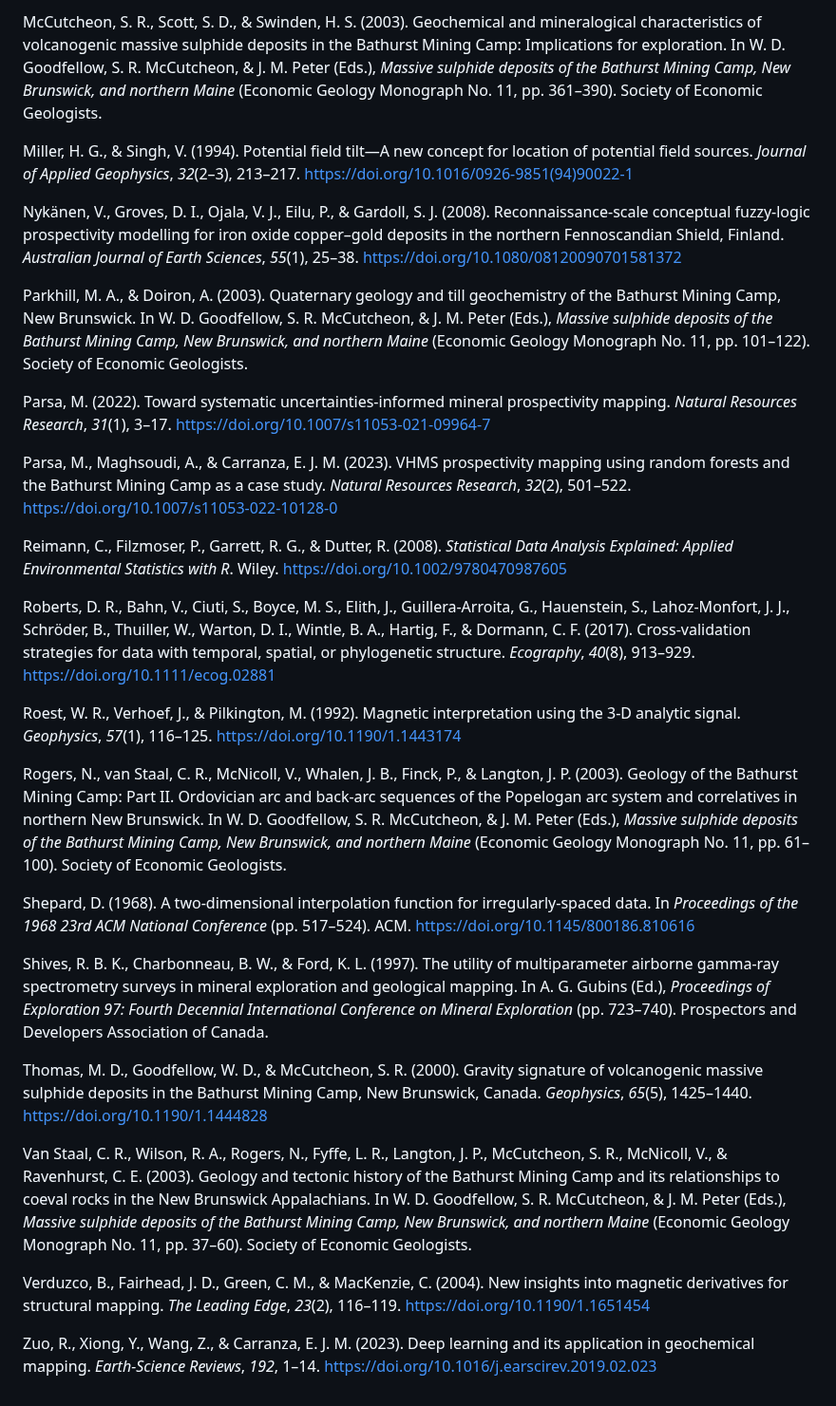
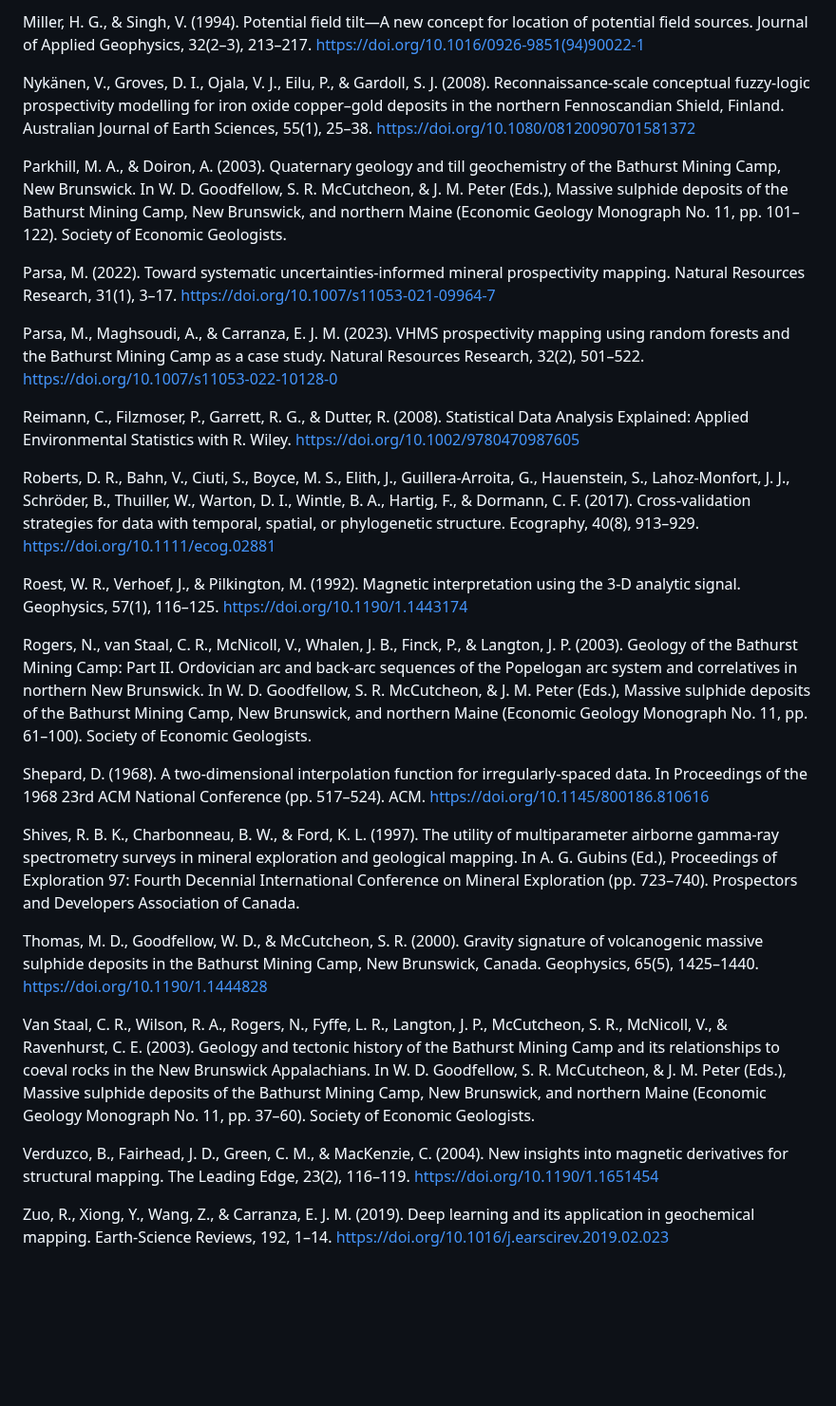
Before and after one commit to erirera/VMS-Deposit-Discovery-AI-Bathurst, a Markdown page: BMC_VMS_Refined.md, the part around one of its changes. Shown at 95% size. GitHub-like rendering; blank space fills up the shorter version.

```diff
--- a/BMC_VMS_Refined.md
+++ b/BMC_VMS_Refined.md
@@ -377,32 +378,30 @@ Maepa, F., Smith, R. S., & Tessema, A. (2021). Support vector machine and artifi
 
-McCutcheon, S. R., Scott, S. D., & Swinden, H. S. (2003). Geochemical and mineralogical characteristics of volcanogenic massive sulphide deposits in the Bathurst Mining Camp: Implications for exploration. In W. D. Goodfellow, S. R. McCutcheon, & J. M. Peter (Eds.), *Massive sulphide deposits of the Bathurst Mining Camp, New Brunswick, and northern Maine* (Economic Geology Monograph No. 11, pp. 361–390). Society of Economic Geologists.
+Miller, H. G., & Singh, V. (1994). Potential field tilt—A new concept for location of potential field sources. Journal of Applied Geophysics, 32(2–3), 213–217. https://doi.org/10.1016/0926-9851(94)90022-1
 
-Miller, H. G., & Singh, V. (1994). Potential field tilt—A new concept for location of potential field sources. *Journal of Applied Geophysics*, *32*(2–3), 213–217. https://doi.org/10.1016/0926-9851(94)90022-1
+Nykänen, V., Groves, D. I., Ojala, V. J., Eilu, P., & Gardoll, S. J. (2008). Reconnaissance-scale conceptual fuzzy-logic prospectivity modelling for iron oxide copper–gold deposits in the northern Fennoscandian Shield, Finland. Australian Journal of Earth Sciences, 55(1), 25–38. https://doi.org/10.1080/08120090701581372
 
-Nykänen, V., Groves, D. I., Ojala, V. J., Eilu, P., & Gardoll, S. J. (2008). Reconnaissance-scale conceptual fuzzy-logic prospectivity modelling for iron oxide copper–gold deposits in the northern Fennoscandian Shield, Finland. *Australian Journal of Earth Sciences*, *55*(1), 25–38. https://doi.org/10.1080/08120090701581372
+Parkhill, M. A., & Doiron, A. (2003). Quaternary geology and till geochemistry of the Bathurst Mining Camp, New Brunswick. In W. D. Goodfellow, S. R. McCutcheon, & J. M. Peter (Eds.), Massive sulphide deposits of the Bathurst Mining Camp, New Brunswick, and northern Maine (Economic Geology Monograph No. 11, pp. 101–122). Society of Economic Geologists.
 
-Parkhill, M. A., & Doiron, A. (2003). Quaternary geology and till geochemistry of the Bathurst Mining Camp, New Brunswick. In W. D. Goodfellow, S. R. McCutcheon, & J. M. Peter (Eds.), *Massive sulphide deposits of the Bathurst Mining Camp, New Brunswick, and northern Maine* (Economic Geology Monograph No. 11, pp. 101–122). Society of Economic Geologists.
+Parsa, M. (2022). Toward systematic uncertainties-informed mineral prospectivity mapping. Natural Resources Research, 31(1), 3–17. https://doi.org/10.1007/s11053-021-09964-7
 
-Parsa, M. (2022). Toward systematic uncertainties-informed mineral prospectivity mapping. *Natural Resources Research*, *31*(1), 3–17. https://doi.org/10.1007/s11053-021-09964-7
+Parsa, M., Maghsoudi, A., & Carranza, E. J. M. (2023). VHMS prospectivity mapping using random forests and the Bathurst Mining Camp as a case study. Natural Resources Research, 32(2), 501–522. https://doi.org/10.1007/s11053-022-10128-0
 
-Parsa, M., Maghsoudi, A., & Carranza, E. J. M. (2023). VHMS prospectivity mapping using random forests and the Bathurst Mining Camp as a case study. *Natural Resources Research*, *32*(2), 501–522. https://doi.org/10.1007/s11053-022-10128-0
+Reimann, C., Filzmoser, P., Garrett, R. G., & Dutter, R. (2008). Statistical Data Analysis Explained: Applied Environmental Statistics with R. Wiley. https://doi.org/10.1002/9780470987605
 
-Reimann, C., Filzmoser, P., Garrett, R. G., & Dutter, R. (2008). *Statistical Data Analysis Explained: Applied Environmental Statistics with R*. Wiley. https://doi.org/10.1002/9780470987605
+Roberts, D. R., Bahn, V., Ciuti, S., Boyce, M. S., Elith, J., Guillera-Arroita, G., Hauenstein, S., Lahoz-Monfort, J. J., Schröder, B., Thuiller, W., Warton, D. I., Wintle, B. A., Hartig, F., & Dormann, C. F. (2017). Cross-validation strategies for data with temporal, spatial, or phylogenetic structure. Ecography, 40(8), 913–929. https://doi.org/10.1111/ecog.02881
 
-Roberts, D. R., Bahn, V., Ciuti, S., Boyce, M. S., Elith, J., Guillera-Arroita, G., Hauenstein, S., Lahoz-Monfort, J. J., Schröder, B., Thuiller, W., Warton, D. I., Wintle, B. A., Hartig, F., & Dormann, C. F. (2017). Cross-validation strategies for data with temporal, spatial, or phylogenetic structure. *Ecography*, *40*(8), 913–929. https://doi.org/10.1111/ecog.02881
+Roest, W. R., Verhoef, J., & Pilkington, M. (1992). Magnetic interpretation using the 3-D analytic signal. Geophysics, 57(1), 116–125. https://doi.org/10.1190/1.1443174
 
-Roest, W. R., Verhoef, J., & Pilkington, M. (1992). Magnetic interpretation using the 3-D analytic signal. *Geophysics*, *57*(1), 116–125. https://doi.org/10.1190/1.1443174
+Rogers, N., van Staal, C. R., McNicoll, V., Whalen, J. B., Finck, P., & Langton, J. P. (2003). Geology of the Bathurst Mining Camp: Part II. Ordovician arc and back-arc sequences of the Popelogan arc system and correlatives in northern New Brunswick. In W. D. Goodfellow, S. R. McCutcheon, & J. M. Peter (Eds.), Massive sulphide deposits of the Bathurst Mining Camp, New Brunswick, and northern Maine (Economic Geology Monograph No. 11, pp. 61–100). Society of Economic Geologists.
 
-Rogers, N., van Staal, C. R., McNicoll, V., Whalen, J. B., Finck, P., & Langton, J. P. (2003). Geology of the Bathurst Mining Camp: Part II. Ordovician arc and back-arc sequences of the Popelogan arc system and correlatives in northern New Brunswick. In W. D. Goodfellow, S. R. McCutcheon, & J. M. Peter (Eds.), *Massive sulphide deposits of the Bathurst Mining Camp, New Brunswick, and northern Maine* (Economic Geology Monograph No. 11, pp. 61–100). Society of Economic Geologists.
+Shepard, D. (1968). A two-dimensional interpolation function for irregularly-spaced data. In Proceedings of the 1968 23rd ACM National Conference (pp. 517–524). ACM. https://doi.org/10.1145/800186.810616
 
-Shepard, D. (1968). A two-dimensional interpolation function for irregularly-spaced data. In *Proceedings of the 1968 23rd ACM National Conference* (pp. 517–524). ACM. https://doi.org/10.1145/800186.810616
+Shives, R. B. K., Charbonneau, B. W., & Ford, K. L. (1997). The utility of multiparameter airborne gamma-ray spectrometry surveys in mineral exploration and geological mapping. In A. G. Gubins (Ed.), Proceedings of Exploration 97: Fourth Decennial International Conference on Mineral Exploration (pp. 723–740). Prospectors and Developers Association of Canada.
 
-Shives, R. B. K., Charbonneau, B. W., & Ford, K. L. (1997). The utility of multiparameter airborne gamma-ray spectrometry surveys in mineral exploration and geological mapping. In A. G. Gubins (Ed.), *Proceedings of Exploration 97: Fourth Decennial International Conference on Mineral Exploration* (pp. 723–740). Prospectors and Developers Association of Canada.
+Thomas, M. D., Goodfellow, W. D., & McCutcheon, S. R. (2000). Gravity signature of volcanogenic massive sulphide deposits in the Bathurst Mining Camp, New Brunswick, Canada. Geophysics, 65(5), 1425–1440. https://doi.org/10.1190/1.1444828
 
-Thomas, M. D., Goodfellow, W. D., & McCutcheon, S. R. (2000). Gravity signature of volcanogenic massive sulphide deposits in the Bathurst Mining Camp, New Brunswick, Canada. *Geophysics*, *65*(5), 1425–1440. https://doi.org/10.1190/1.1444828
+Van Staal, C. R., Wilson, R. A., Rogers, N., Fyffe, L. R., Langton, J. P., McCutcheon, S. R., McNicoll, V., & Ravenhurst, C. E. (2003). Geology and tectonic history of the Bathurst Mining Camp and its relationships to coeval rocks in the New Brunswick Appalachians. In W. D. Goodfellow, S. R. McCutcheon, & J. M. Peter (Eds.), Massive sulphide deposits of the Bathurst Mining Camp, New Brunswick, and northern Maine (Economic Geology Monograph No. 11, pp. 37–60). Society of Economic Geologists.
 
-Van Staal, C. R., Wilson, R. A., Rogers, N., Fyffe, L. R., Langton, J. P., McCutcheon, S. R., McNicoll, V., & Ravenhurst, C. E. (2003). Geology and tectonic history of the Bathurst Mining Camp and its relationships to coeval rocks in the New Brunswick Appalachians. In W. D. Goodfellow, S. R. McCutcheon, & J. M. Peter (Eds.), *Massive sulphide deposits of the Bathurst Mining Camp, New Brunswick, and northern Maine* (Economic Geology Monograph No. 11, pp. 37–60). Society of Economic Geologists.
+Verduzco, B., Fairhead, J. D., Green, C. M., & MacKenzie, C. (2004). New insights into magnetic derivatives for structural mapping. The Leading Edge, 23(2), 116–119. https://doi.org/10.1190/1.1651454
 
-Verduzco, B., Fairhead, J. D., Green, C. M., & MacKenzie, C. (2004). New insights into magnetic derivatives for structural mapping. *The Leading Edge*, *23*(2), 116–119. https://doi.org/10.1190/1.1651454
-
-Zuo, R., Xiong, Y., Wang, Z., & Carranza, E. J. M. (2023). Deep learning and its application in geochemical mapping. *Earth-Science Reviews*, *192*, 1–14. https://doi.org/10.1016/j.earscirev.2019.02.023
+Zuo, R., Xiong, Y., Wang, Z., & Carranza, E. J. M. (2019). Deep learning and its application in geochemical mapping. Earth-Science Reviews, 192, 1–14. https://doi.org/10.1016/j.earscirev.2019.02.023
```
Also changed, not shown: other parts of BMC_VMS_Refined.md (+24 -23 lines).
